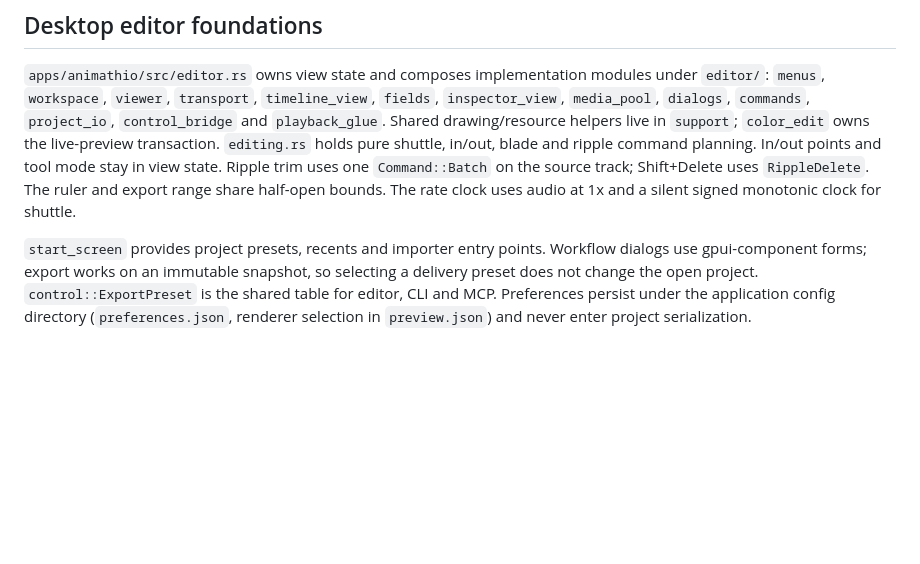
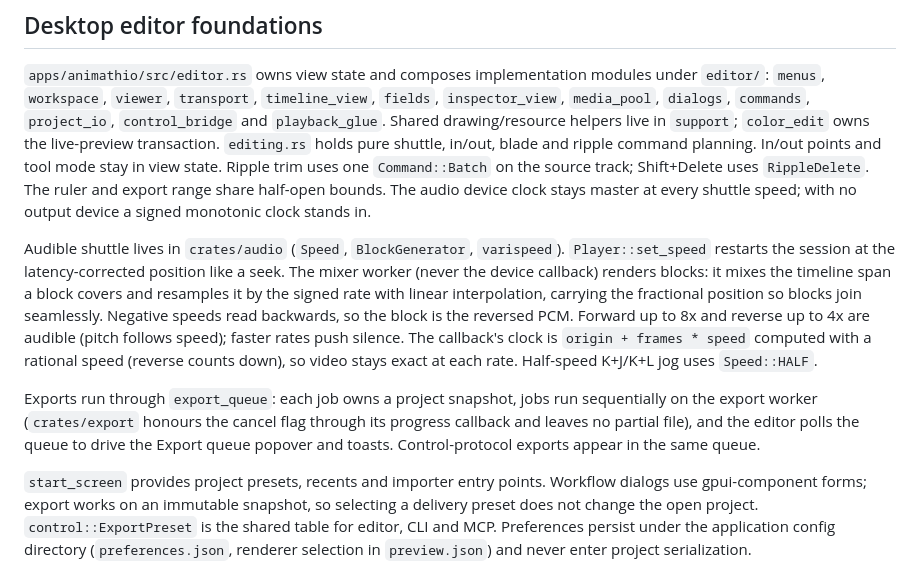
Before and after one commit to AniMathIO/AniMathIO, a Markdown page: docs/architecture.md, the part around the change. Drawn GitHub-style; blank space fills up the shorter version.

```diff
--- a/docs/architecture.md
+++ b/docs/architecture.md
@@ -86,7 +86,23 @@ under `editor/`: `menus`, `workspace`, `viewer`, `transport`, `timeline_view`,
 shuttle, in/out, blade and ripple command planning. In/out points and tool mode stay
 in view state. Ripple trim uses one `Command::Batch` on the source track;
 Shift+Delete uses `RippleDelete`. The ruler and export range share half-open bounds.
-The rate clock uses audio at 1x and a silent signed monotonic clock for shuttle.
+The audio device clock stays master at every shuttle speed; with no output device a signed
+monotonic clock stands in.
+
+Audible shuttle lives in `crates/audio` (`Speed`, `BlockGenerator`, `varispeed`).
+`Player::set_speed` restarts the session at the latency-corrected position like a seek.
+The mixer worker (never the device callback) renders blocks: it mixes the timeline span a
+block covers and resamples it by the signed rate with linear interpolation, carrying the
+fractional position so blocks join seamlessly. Negative speeds read backwards, so the block
+is the reversed PCM. Forward up to 8x and reverse up to 4x are audible (pitch follows
+speed); faster rates push silence. The callback's clock is `origin + frames * speed`
+computed with a rational speed (reverse counts down), so video stays exact at each rate.
+Half-speed K+J/K+L jog uses `Speed::HALF`.
+
+Exports run through `export_queue`: each job owns a project snapshot, jobs run sequentially
+on the export worker (`crates/export` honours the cancel flag through its progress
+callback and leaves no partial file), and the editor polls the queue to drive the Export
+queue popover and toasts. Control-protocol exports appear in the same queue.
 
 `start_screen` provides project presets, recents and importer entry points. Workflow
 dialogs use gpui-component forms; export works on an immutable snapshot, so selecting
```
Also changed, not shown: README.md (+8 -3 lines), docs/screenshots/editor-export-queue.png (added), 16 other files.
